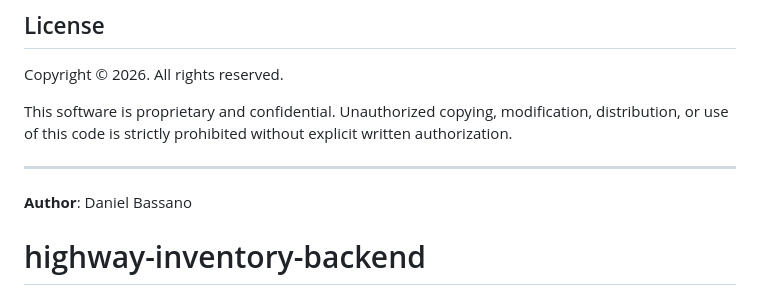
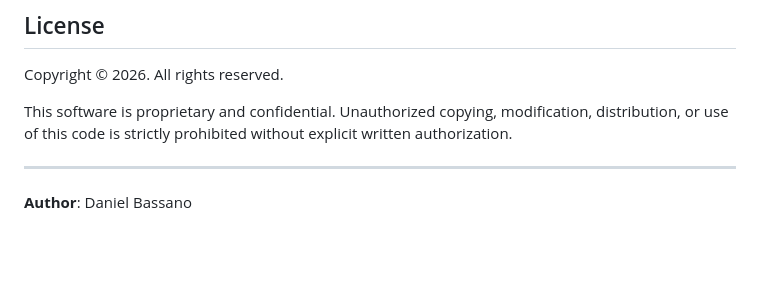
Before and after one commit to dotbassa/highway-inventory-backend, a Markdown page: README.md, the part around the change. Rendered like a GitHub page; blank space fills up the shorter version.

Commit message:
remove redundant repository name from README

```diff
--- a/README.md
+++ b/README.md
@@ -121,4 +121,3 @@ This software is proprietary and confidential. Unauthorized copying, modificatio
 ---
 
 **Author**: Daniel Bassano
-# highway-inventory-backend
```
